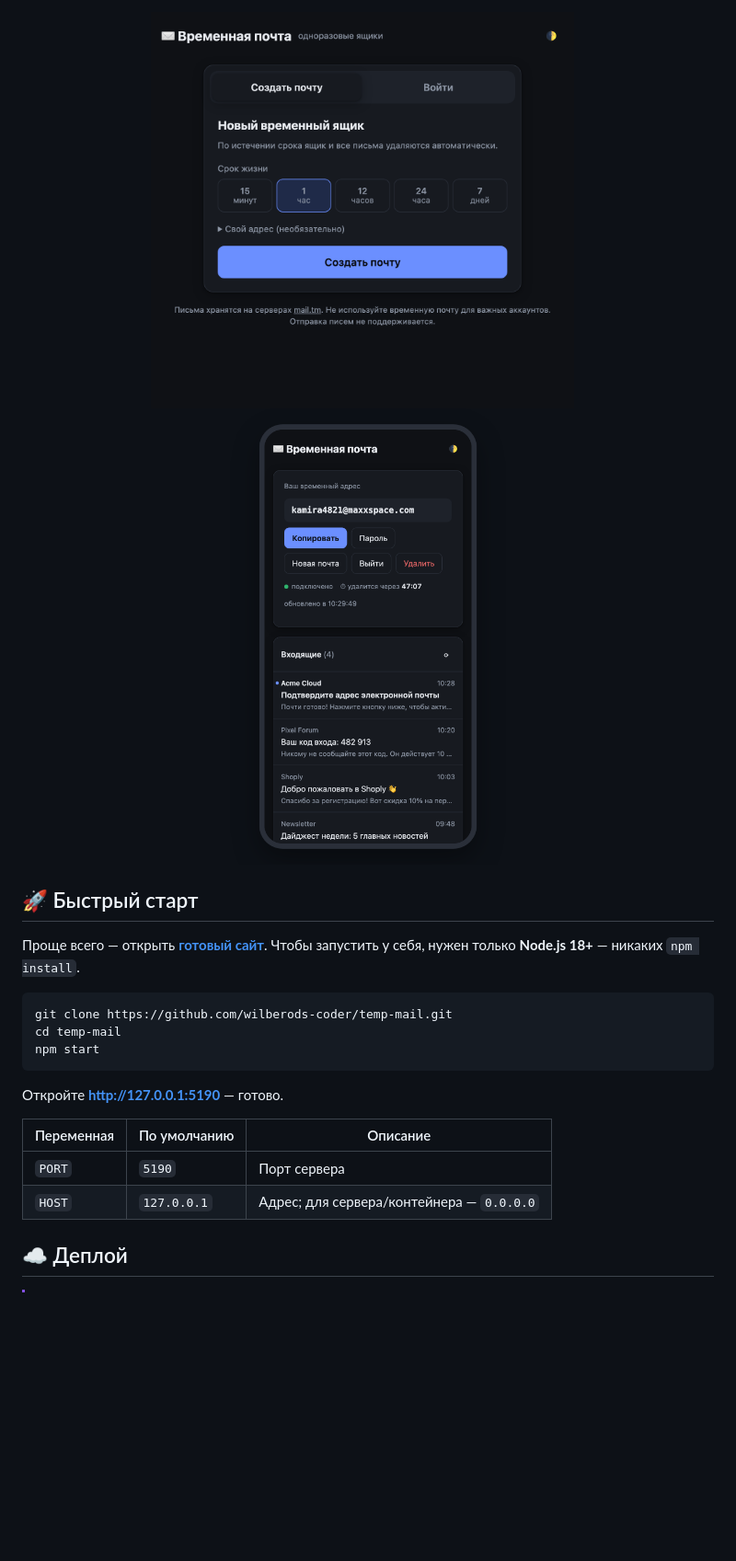
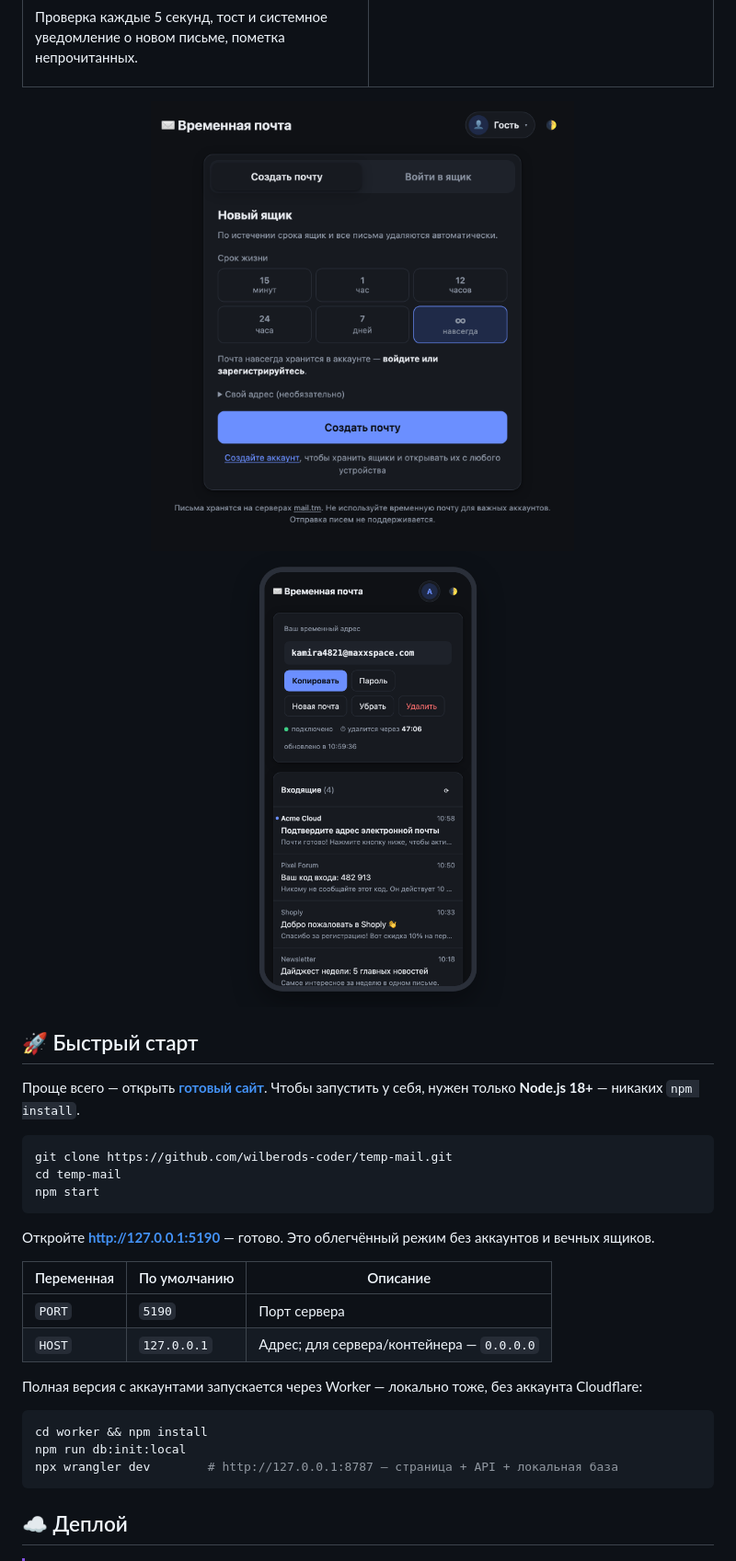
Before and after one commit to wilberods-coder/temp-mail, a Markdown page: README.md, the part around one of its changes. Shown at 92% size. GitHub-like rendering; pictures changed too: docs/landing-dark.png, docs/mobile-dark.png; blank space fills up the shorter version.

````diff
--- a/README.md
+++ b/README.md
@@ -81,12 +84,20 @@ cd temp-mail
 npm start
 ```
 
-Откройте **http://127.0.0.1:5190** — готово.
+Откройте **http://127.0.0.1:5190** — готово. Это облегчённый режим без аккаунтов и вечных ящиков.
 
 | Переменная | По умолчанию | Описание |
 |---|---|---|
 | `PORT` | `5190` | Порт сервера |
 | `HOST` | `127.0.0.1` | Адрес; для сервера/контейнера — `0.0.0.0` |
+
+Полная версия с аккаунтами запускается через Worker — локально тоже, без аккаунта Cloudflare:
+
+```bash
+cd worker && npm install
+npm run db:init:local
+npx wrangler dev        # http://127.0.0.1:8787 — страница + API + локальная база
+```
 
 ## ☁️ Деплой
 
````
Also changed, not shown: other parts of README.md (+41 -15 lines), docs/inbox-dark.png, docs/inbox-light.png, docs/landing-light.png, 4 other files.
